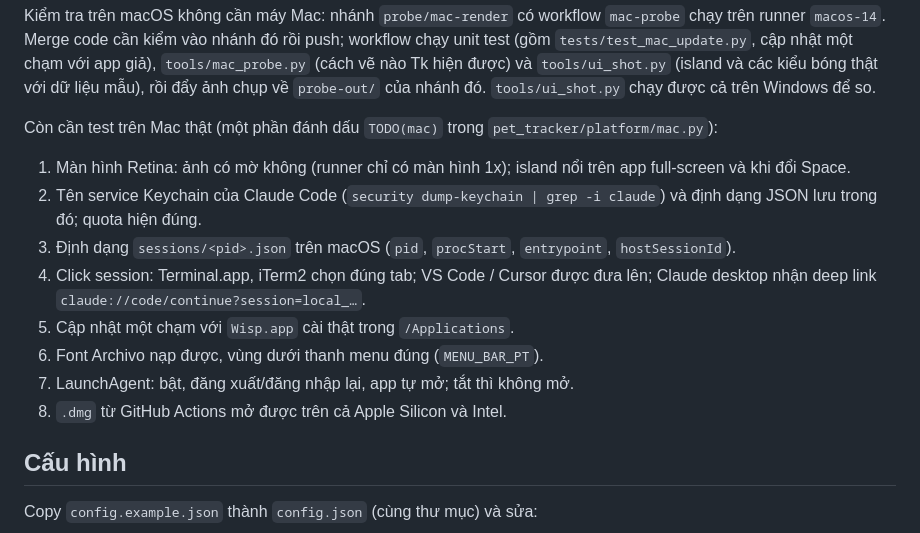
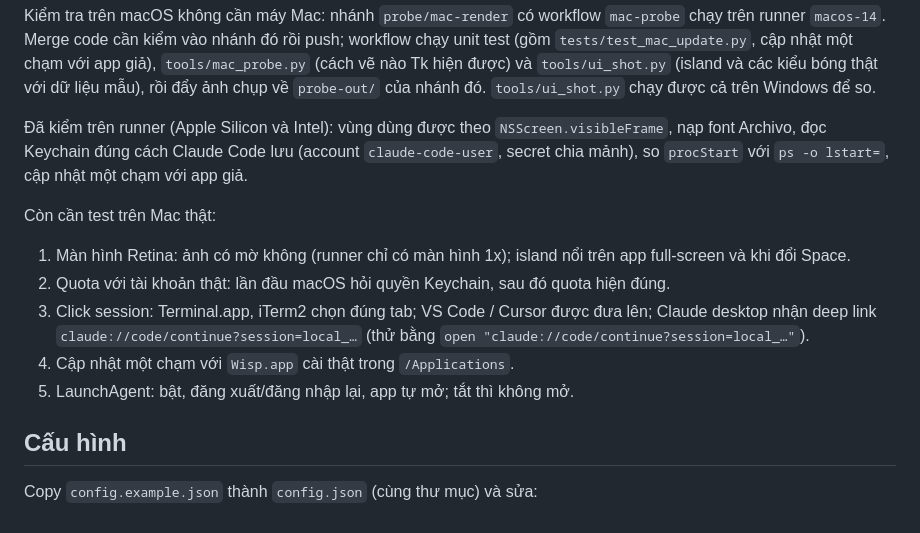
Before and after one commit to hakienit/pet-tracker, a Markdown page: docs/GUIDE.md, the part around the change. GitHub-like rendering.

Commit message:
docs: GUIDE lists what CI now checks on macOS and what still needs a real Mac
Co-Authored-By: Claude Opus 5.5 <noreply@anthropic.com>

```diff
--- a/docs/GUIDE.md
+++ b/docs/GUIDE.md
@@ -188,18 +188,18 @@ cập nhật một chạm với app giả), `tools/mac_probe.py` (cách vẽ nà
 các kiểu bóng thật với dữ liệu mẫu), rồi đẩy ảnh chụp về `probe-out/` của nhánh đó. `tools/ui_shot.py` chạy được
 cả trên Windows để so.
 
-Còn cần test trên Mac thật (một phần đánh dấu `TODO(mac)` trong `pet_tracker/platform/mac.py`):
+Đã kiểm trên runner (Apple Silicon và Intel): vùng dùng được theo `NSScreen.visibleFrame`, nạp font Archivo, đọc
+Keychain đúng cách Claude Code lưu (account `claude-code-user`, secret chia mảnh), so `procStart` với
+`ps -o lstart=`, cập nhật một chạm với app giả.
+
+Còn cần test trên Mac thật:
 
 1. Màn hình Retina: ảnh có mờ không (runner chỉ có màn hình 1x); island nổi trên app full-screen và khi đổi Space.
-2. Tên service Keychain của Claude Code (`security dump-keychain | grep -i claude`) và định dạng JSON
-   lưu trong đó; quota hiện đúng.
-3. Định dạng `sessions/<pid>.json` trên macOS (`pid`, `procStart`, `entrypoint`, `hostSessionId`).
-4. Click session: Terminal.app, iTerm2 chọn đúng tab; VS Code / Cursor được đưa lên; Claude desktop
-   nhận deep link `claude://code/continue?session=local_…`.
-5. Cập nhật một chạm với `Wisp.app` cài thật trong `/Applications`.
-6. Font Archivo nạp được, vùng dưới thanh menu đúng (`MENU_BAR_PT`).
-7. LaunchAgent: bật, đăng xuất/đăng nhập lại, app tự mở; tắt thì không mở.
-8. `.dmg` từ GitHub Actions mở được trên cả Apple Silicon và Intel.
+2. Quota với tài khoản thật: lần đầu macOS hỏi quyền Keychain, sau đó quota hiện đúng.
+3. Click session: Terminal.app, iTerm2 chọn đúng tab; VS Code / Cursor được đưa lên; Claude desktop
+   nhận deep link `claude://code/continue?session=local_…` (thử bằng `open "claude://code/continue?session=local_…"`).
+4. Cập nhật một chạm với `Wisp.app` cài thật trong `/Applications`.
+5. LaunchAgent: bật, đăng xuất/đăng nhập lại, app tự mở; tắt thì không mở.
 
 ## Cấu hình
 
```
